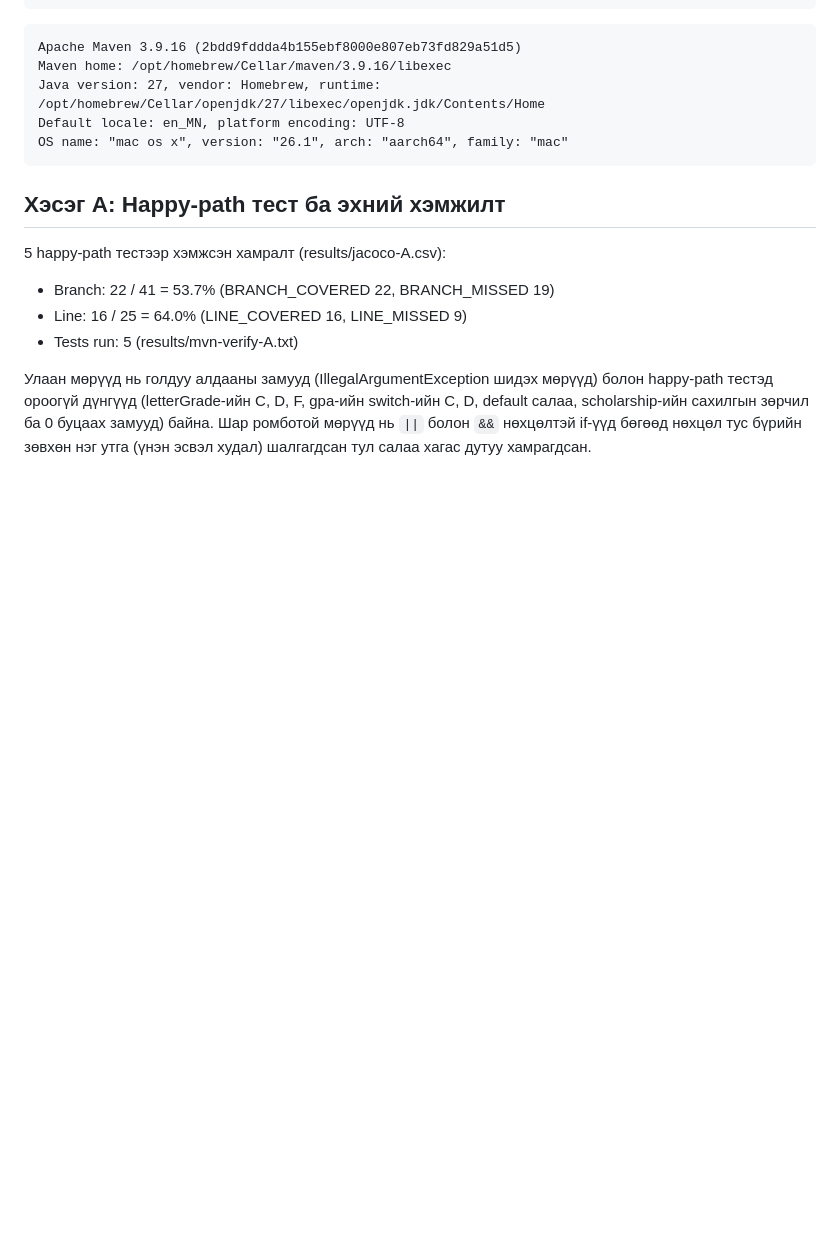
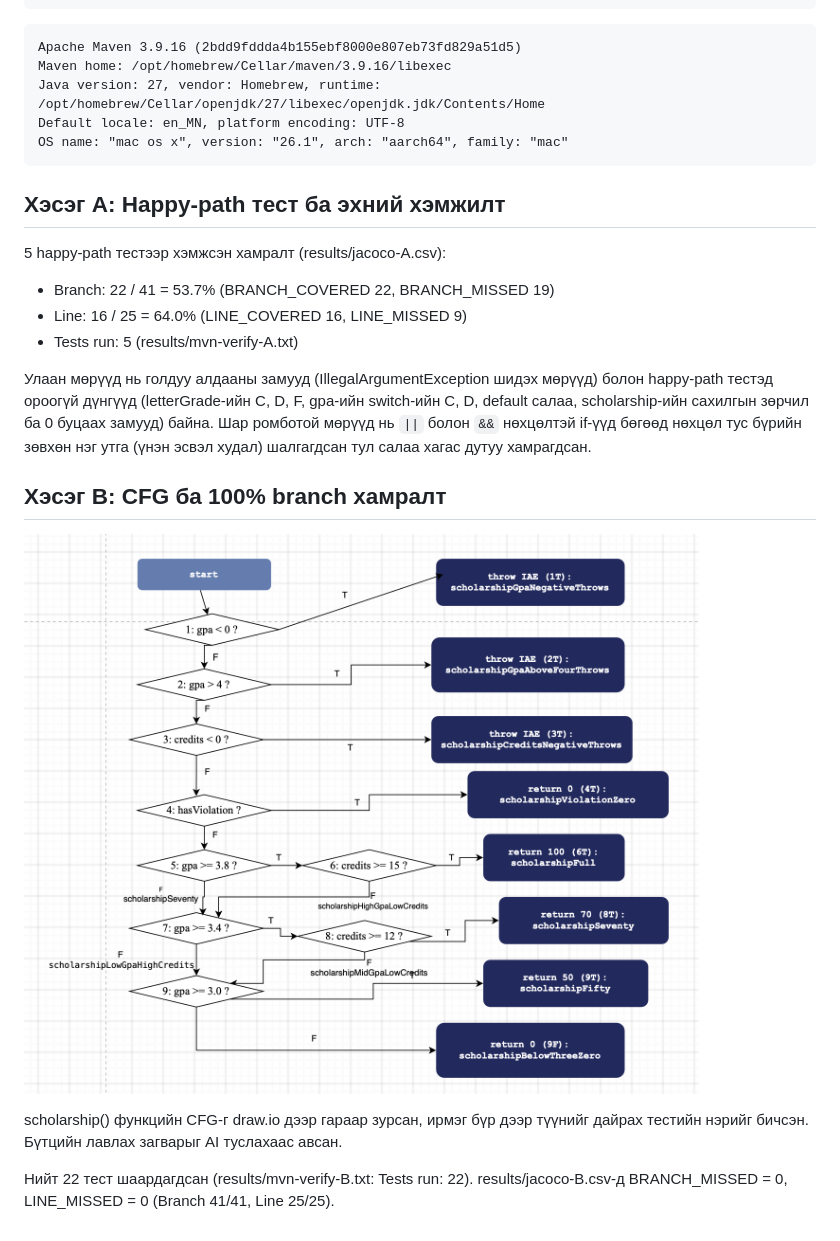
Before and after one commit to lukuni/F.CSA313_lab_9, a Markdown page: README.md, the part around the change. Drawn GitHub-style; pictures changed too: cfg.png (added); blank space fills up the shorter version.

Commit message:
Part B: CFG and 100% branch/line coverage

```diff
--- a/README.md
+++ b/README.md
@@ -27,3 +27,12 @@ OS name: "mac os x", version: "26.1", arch: "aarch64", family: "mac"
 
 Улаан мөрүүд нь голдуу алдааны замууд (IllegalArgumentException шидэх мөрүүд) болон happy-path тестэд ороогүй дүнгүүд (letterGrade-ийн C, D, F, gpa-ийн switch-ийн C, D, default салаа, scholarship-ийн сахилгын зөрчил ба 0 буцаах замууд) байна.
 Шар ромботой мөрүүд нь `||` болон `&&` нөхцөлтэй if-үүд бөгөөд нөхцөл тус бүрийн зөвхөн нэг утга (үнэн эсвэл худал) шалгагдсан тул салаа хагас дутуу хамрагдсан.
+
+## Хэсэг B: CFG ба 100% branch хамралт
+
+![scholarship() CFG](cfg.png)
+
+scholarship() функцийн CFG-г draw.io дээр гараар зурсан, ирмэг бүр дээр түүнийг дайрах тестийн нэрийг бичсэн. Бүтцийн лавлах загварыг AI туслахаас авсан.
+
+Нийт 22 тест шаардагдсан (results/mvn-verify-B.txt: Tests run: 22).
+results/jacoco-B.csv-д BRANCH_MISSED = 0, LINE_MISSED = 0 (Branch 41/41, Line 25/25).
```
Also changed, not shown: 3 other files.
